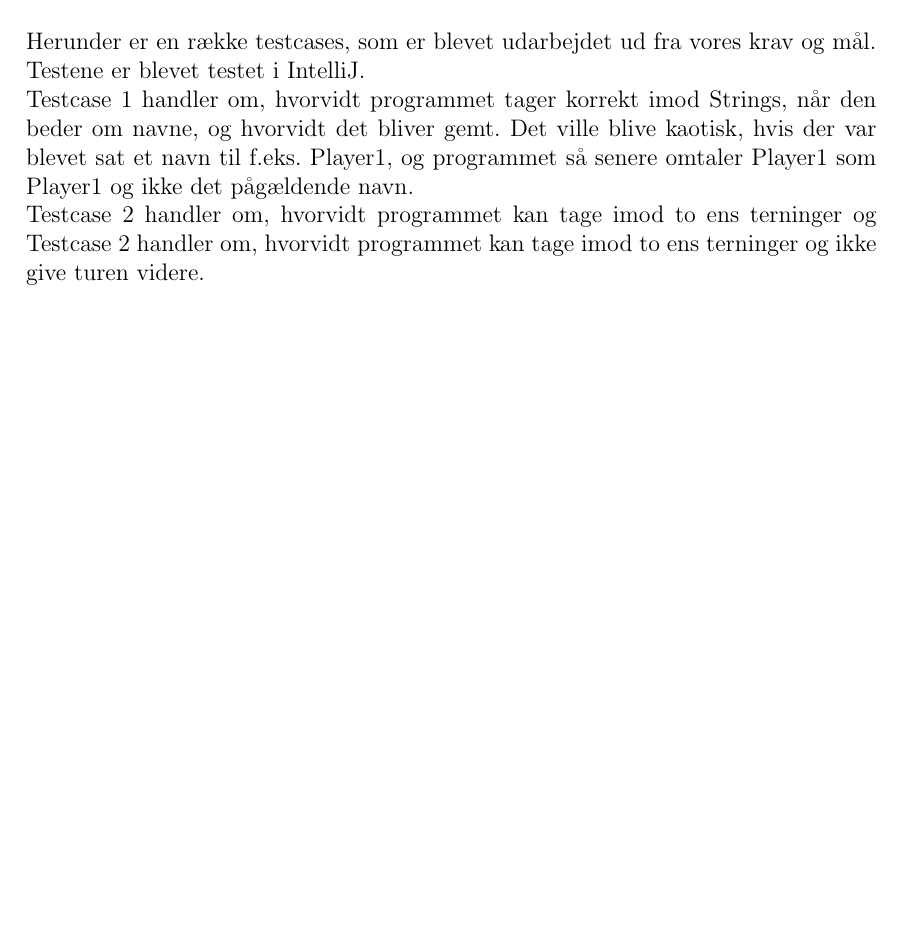
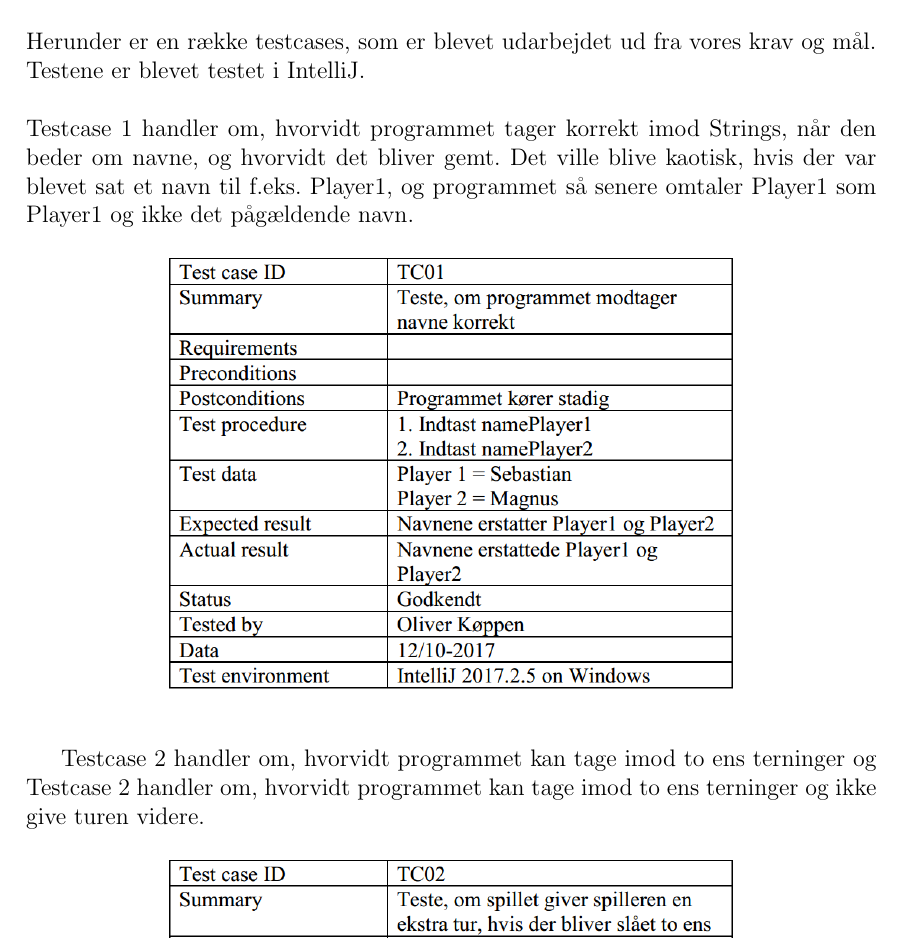
Before and after one commit to group-18/cdio-report, a LaTeX document (Project.tex, which reads chapters/Test.tex): part of page 12 of 18, cut so that both start at the same text, the shorter picture padded with empty space. Compiled offline with pdfLaTeX.

Commit message:
Layout-change - Test

```diff
--- a/chapters/Test.tex
+++ b/chapters/Test.tex
@@ -32,18 +32,16 @@ for (int i = numberOfDies; i < rolls.length; i++) {
 \section{Testcases}
 Herunder er en række testcases, som er blevet udarbejdet ud fra vores krav og mål.
 Testene er blevet testet i IntelliJ.
-\\Testcase 1 handler om, hvorvidt programmet tager korrekt imod Strings, når den beder om navne, og hvorvidt det bliver gemt.
+\\\\Testcase 1 handler om, hvorvidt programmet tager korrekt imod Strings, når den beder om navne, og hvorvidt det bliver gemt.
 Det ville blive kaotisk, hvis der var blevet sat et navn til f.eks. Player1, og programmet så senere omtaler Player1 som Player1 og ikke det pågældende navn.
-\\Testcase 2 handler om, hvorvidt programmet kan tage imod to ens terninger og Testcase 2 handler om, hvorvidt programmet kan tage imod to ens terninger og ikke give turen videre.
-\\Testcase 3 handler om, hvorvidt programmet husker det foregående kast, og om spilleren vinder, hvis personen slår to 6'ere på to kast.
-\\Testcase 4 handler om, hvorvidt programmet resetter spillerens score, hvis personen slår to 1'ere.
-\\Testcase 5 handler om, at spilleren kun kan vinde, hvis personens score er større eller lig med 40, og der slås to ens.
+
 \begin{figure}[h]
     \begin{center}
         \includegraphics[width=10cm]{graphics/TC01}
     \end{center}
 \end{figure}
 
+Testcase 2 handler om, hvorvidt programmet kan tage imod to ens terninger og Testcase 2 handler om, hvorvidt programmet kan tage imod to ens terninger og ikke give turen videre.
 
 \begin{figure}[h]
     \begin{center}
```
Also changed, not shown: chapters/Test.tex (6 more changed lines).
